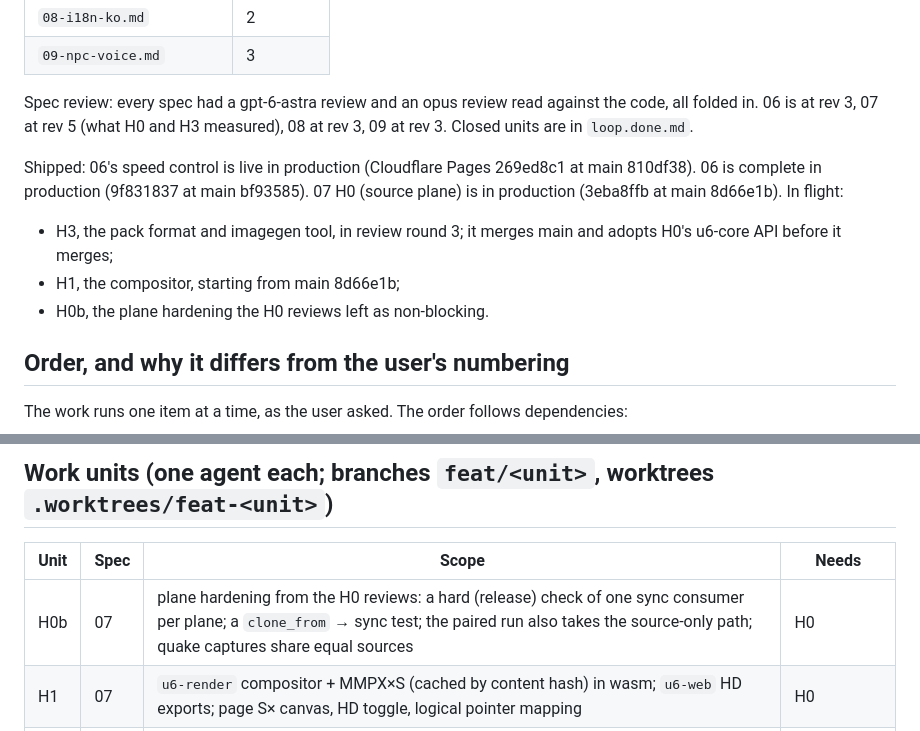
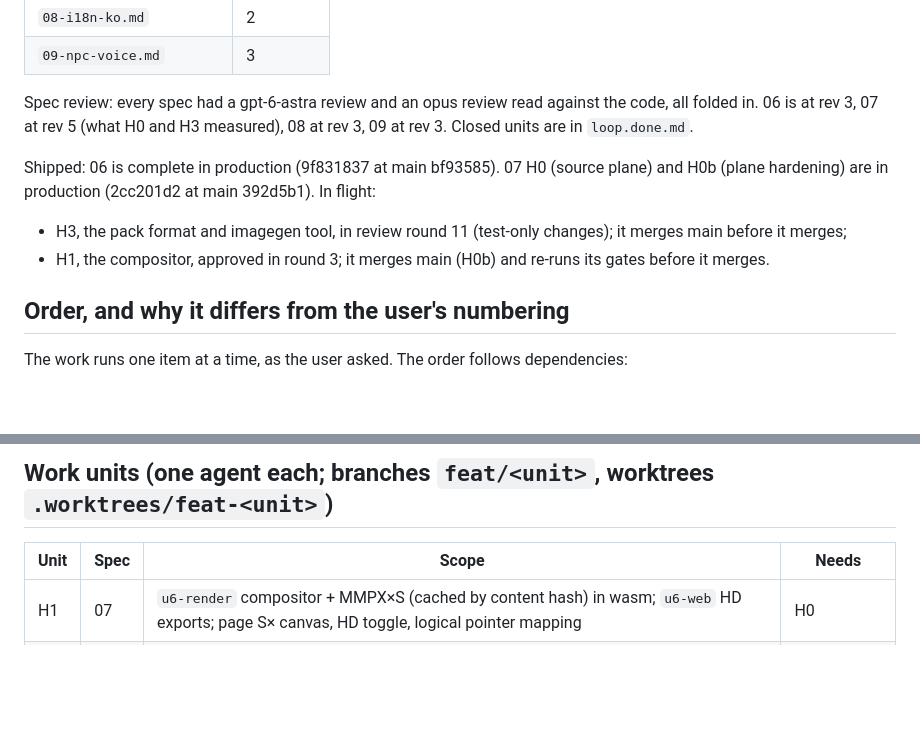
Before and after one commit to 2lab-ai/ultima6, a Markdown page: .prd/hd-i18n-voice/loop.md, 2 parts joined by grey strips. Rendered like a GitHub page; blank space fills up the shorter version.

```diff
--- a/.prd/hd-i18n-voice/loop.md
+++ b/.prd/hd-i18n-voice/loop.md
@@ -17,10 +17,9 @@ Status: in-progress. Research is done (2026-10-15, notes kept locally in `~/Game
 
 Spec review: every spec had a gpt-6-astra review and an opus review read against the code, all folded in. 06 is at rev 3, 07 at rev 5 (what H0 and H3 measured), 08 at rev 3, 09 at rev 3. Closed units are in `loop.done.md`.
 
-Shipped: 06's speed control is live in production (Cloudflare Pages 269ed8c1 at main 810df38). 06 is complete in production (9f831837 at main bf93585). 07 H0 (source plane) is in production (3eba8ffb at main 8d66e1b). In flight:
-- H3, the pack format and imagegen tool, in review round 3; it merges main and adopts H0's u6-core API before it merges;
-- H1, the compositor, starting from main 8d66e1b;
-- H0b, the plane hardening the H0 reviews left as non-blocking.
+Shipped: 06 is complete in production (9f831837 at main bf93585). 07 H0 (source plane) and H0b (plane hardening) are in production (2cc201d2 at main 392d5b1). In flight:
+- H3, the pack format and imagegen tool, in review round 11 (test-only changes); it merges main before it merges;
+- H1, the compositor, approved in round 3; it merges main (H0b) and re-runs its gates before it merges.
 
 ## Order, and why it differs from the user's numbering
 
@@ -35,7 +34,6 @@ The work runs one item at a time, as the user asked. The order follows dependenc
 
 | Unit | Spec | Scope | Needs |
 |---|---|---|---|
-| H0b | 07 | plane hardening from the H0 reviews: a hard (release) check of one sync consumer per plane; a `clone_from` → sync test; the paired run also takes the source-only path; quake captures share equal sources | H0 |
 | H1 | 07 | `u6-render` compositor + MMPX×S (cached by content hash) in wasm; `u6-web` HD exports; page S× canvas, HD toggle, logical pointer mapping | H0 |
 | H2 | 07 | the page loads a pack through `u6-hdpack` (from H3): drop classification before `importFiles`, IndexedDB/forget, limits | H1, H3 |
 | H3 | 07 | `crates/u6-hdpack` (the pack format: writer, strict reader, limits, content hash) + the `tools/hd` binary: inventory/atlas/run(`--send`)/ingest/pack with the gates; synthetic tests; gate tuning on synthetic sheets | — (in parallel with H0) |
```
Also changed, not shown: .prd/hd-i18n-voice/loop.done.md (+12 -0 lines).
